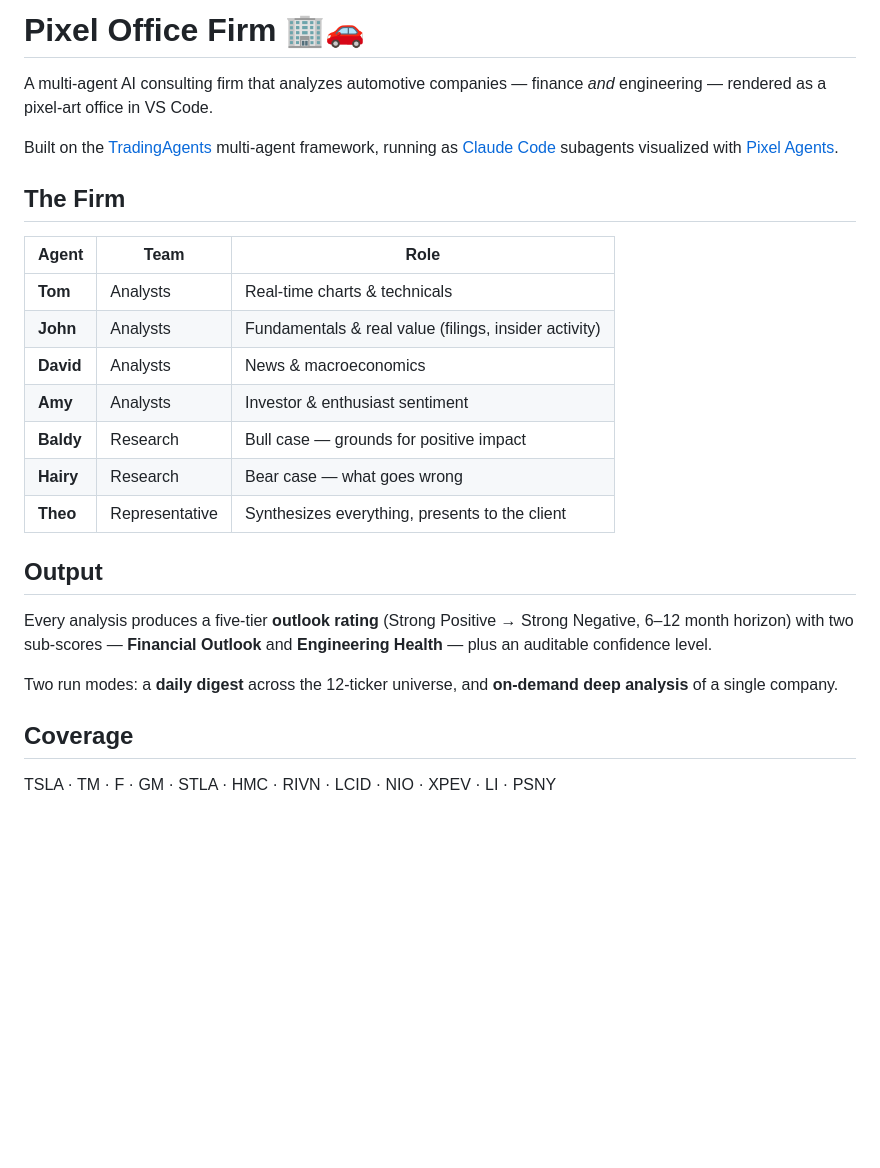
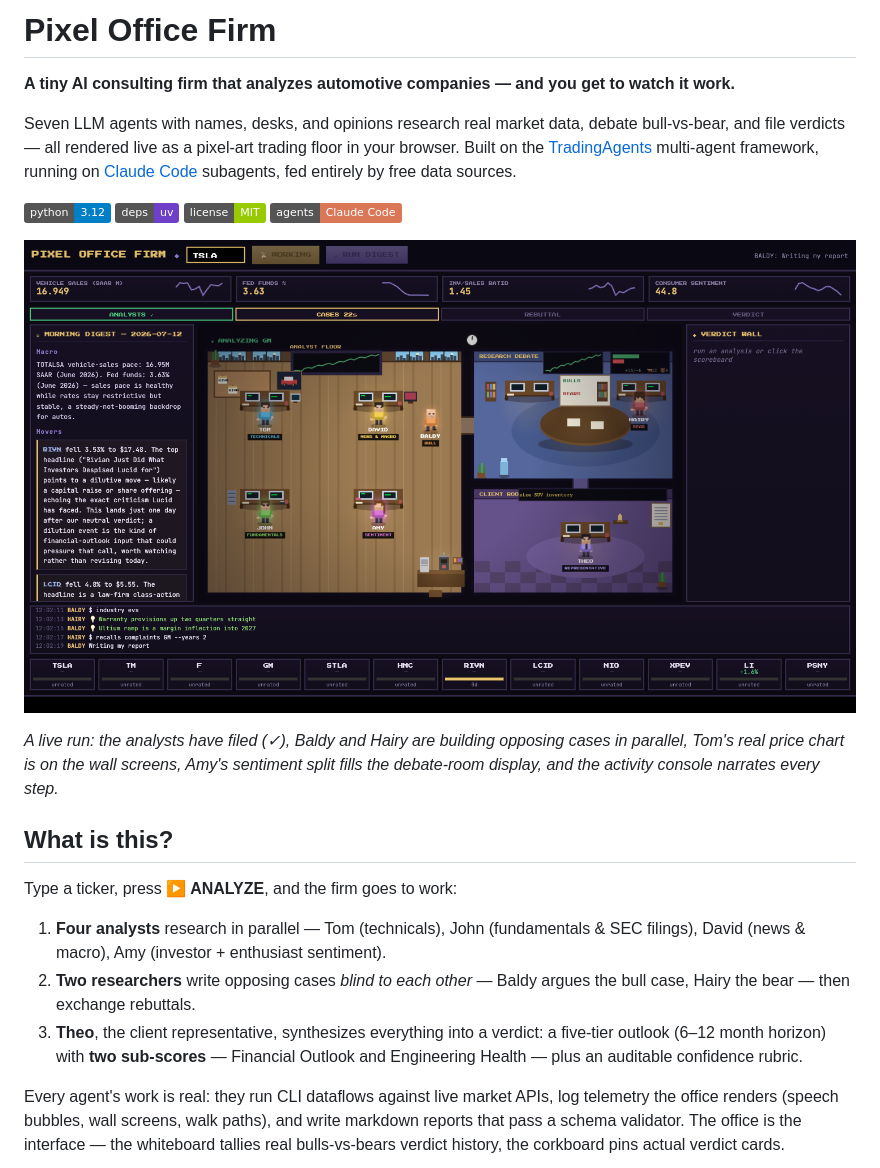
Before and after one commit to Tgeon/pixel-office-firm, a Markdown page: README.md, the part around the change printed below. Rendered like a GitHub page; pictures changed too: docs/media/mission-control.png (added); badges without logos; blank space fills up the shorter version.

Commit message:
Public face: hero README with live screenshots, MIT license, demo_events staging script, snapshot endpoint; remove one-off run script

```diff
--- a/README.md
+++ b/README.md
@@ -1,28 +1,37 @@
-# Pixel Office Firm 🏢🚗
+# Pixel Office Firm
 
-A multi-agent AI consulting firm that analyzes automotive companies — finance *and* engineering — rendered as a pixel-art office in VS Code.
+**A tiny AI consulting firm that analyzes automotive companies — and you get to watch it work.**
 
-Built on the [TradingAgents](https://arxiv.org/abs/2412.20138) multi-agent framework, running as [Claude Code](https://code.claude.com) subagents visualized with [Pixel Agents](https://marketplace.visualstudio.com/items?itemName=pablodelucca.pixel-agents).
+Seven LLM agents with names, desks, and opinions research real market data, debate bull-vs-bear,
+and file verdicts — all rendered live as a pixel-art trading floor in your browser.
+Built on the [TradingAgents](https://arxiv.org/abs/2412.20138) multi-agent framework,
+running on [Claude Code](https://code.claude.com) subagents, fed entirely by free data sources.
 
-## The Firm
+![Python 3.12](https://img.shields.io/badge/python-3.12-blue)
+![uv](https://img.shields.io/badge/deps-uv-6e40c9)
+![License: MIT](https://img.shields.io/badge/license-MIT-green)
+![Made with Claude Code](https://img.shields.io/badge/agents-Claude%20Code-d97757)
 
-| Agent | Team | Role |
-|---|---|---|
-| **Tom** | Analysts | Real-time charts & technicals |
-| **John** | Analysts | Fundamentals & real value (filings, insider activity) |
-| **David** | Analysts | News & macroeconomics |
-| **Amy** | Analysts | Investor & enthusiast sentiment |
-| **Baldy** | Research | Bull case — grounds for positive impact |
-| **Hairy** | Research | Bear case — what goes wrong |
-| **Theo** | Representative | Synthesizes everything, presents to the client |
+![The firm analyzing GM — analysts done, researchers building their cases](docs/media/mission-control.png)
 
-## Output
+*A live run: the analysts have filed (✓), Baldy and Hairy are building opposing cases in
+parallel, Tom's real price chart is on the wall screens, Amy's sentiment split fills the
+debate-room display, and the activity console narrates every step.*
 
-Every analysis produces a five-tier **outlook rating** (Strong Positive → Strong Negative, 6–12 month horizon) with two sub-scores — **Financial Outlook** and **Engineering Health** — plus an auditable confidence level.
+## What is this?
 
-Two run modes: a **daily digest** across the 12-ticker universe, and **on-demand deep analysis** of a single company.
+Type a ticker, press **▶ ANALYZE**, and the firm goes to work:
 
-## Coverage
+1. **Four analysts** research in parallel — Tom (technicals), John (fundamentals & SEC filings),
+   David (news & macro), Amy (investor + enthusiast sentiment).
+2. **Two researchers** write opposing cases *blind to each other* — Baldy argues the bull case,
+   Hairy the bear — then exchange rebuttals.
+3. **Theo**, the client representative, synthesizes everything into a verdict:
+   a five-tier outlook (6–12 month horizon) with **two sub-scores** — Financial Outlook and
+   Engineering Health — plus an auditable confidence rubric.
 
-TSLA · TM · F · GM · STLA · HMC · RIVN · LCID · NIO · XPEV · LI · PSNY
+Every agent's work is real: they run CLI dataflows against live market APIs, log telemetry the
+office renders (speech bubbles, wall screens, walk paths), and write markdown reports that pass
+a schema validator. The office is the interface — the whiteboard tallies real bulls-vs-bears
+verdict history, the corkboard pins actual verdict cards.
 
```
Also changed, not shown: other parts of README.md (+75 -14 lines), docs/media/floor-live.png (added), 4 other files.
